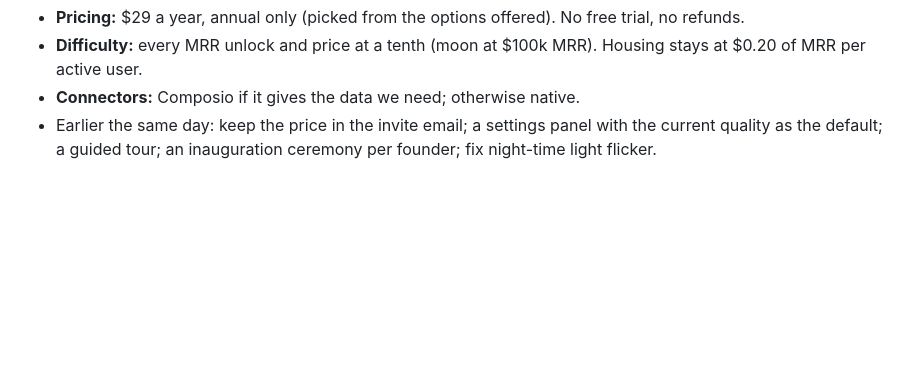
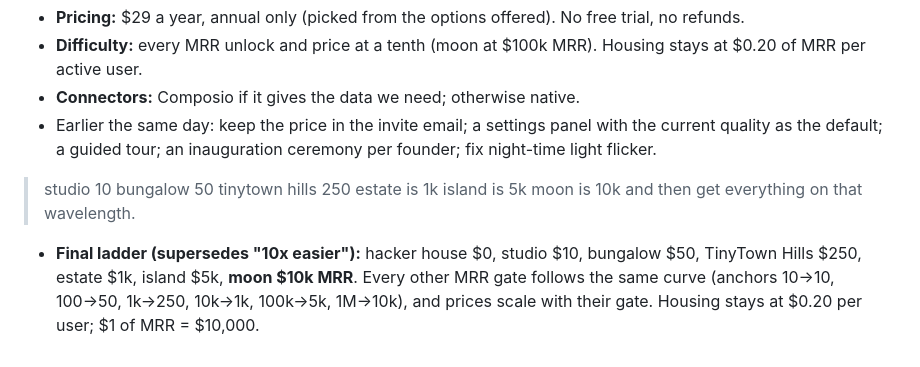
Before and after one commit to rayhankhilji/psychic-octo-tribble, a Markdown page: docs/CONVERSATION_LOG.md, the part around the change. Drawn GitHub-style; blank space fills up the shorter version.

```diff
--- a/docs/CONVERSATION_LOG.md
+++ b/docs/CONVERSATION_LOG.md
@@ -220,3 +220,7 @@ The house is a free reward; the airport and jets you buy. Old houses stay on the
 - **Difficulty:** every MRR unlock and price at a tenth (moon at $100k MRR). Housing stays at $0.20 of MRR per active user.
 - **Connectors:** Composio if it gives the data we need; otherwise native.
 - Earlier the same day: keep the price in the invite email; a settings panel with the current quality as the default; a guided tour; an inauguration ceremony per founder; fix night-time light flicker.
+
+> studio 10 bungalow 50 tinytown hills 250 estate is 1k island is 5k moon is 10k and then get everything on that wavelength.
+
+- **Final ladder (supersedes "10x easier"):** hacker house $0, studio $10, bungalow $50, TinyTown Hills $250, estate $1k, island $5k, **moon $10k MRR**. Every other MRR gate follows the same curve (anchors 10→10, 100→50, 1k→250, 10k→1k, 100k→5k, 1M→10k), and prices scale with their gate. Housing stays at $0.20 per user; $1 of MRR = $10,000.
```
Also changed, not shown: CLAUDE.md (+1 -1 lines), docs/HANDOFF.md (+1 -1 lines).
